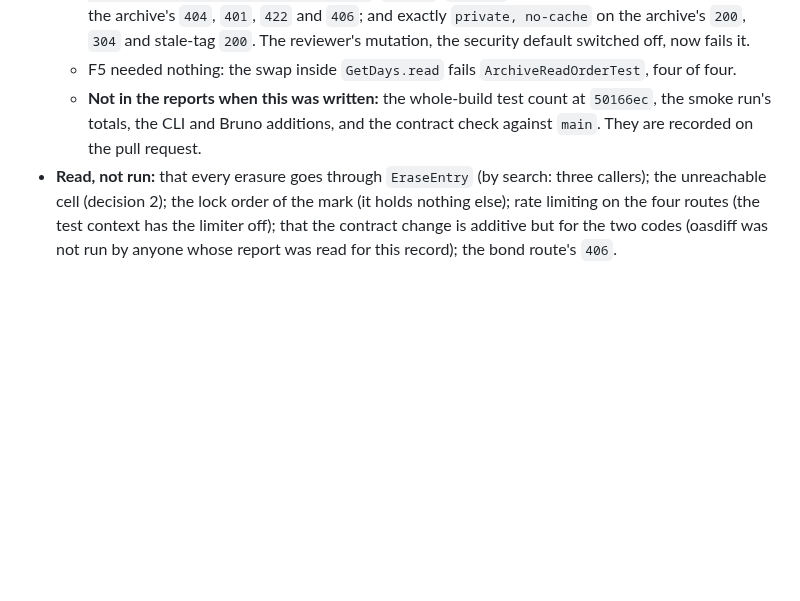
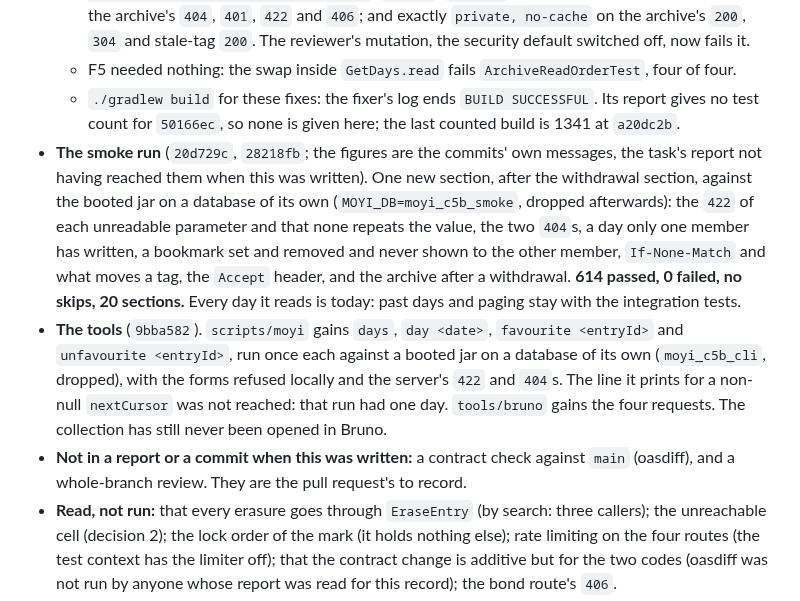
Before and after one commit to Ayodeji97/moyi-backend, a Markdown page: adr/0036-the-archive-and-favourites.md, the part around the change. Drawn GitHub-style; blank space fills up the shorter version.

Commit message:
docs: ADR-0036 and the plan record the smoke run and the tools as they landed
614 passed, 0 failed, 20 sections, from the smoke commit's own message; the
CLI's four commands and the Bruno requests. The build count for the last fix
commit is in no report and is not given.

Co-Authored-By: Claude Opus 5.5 <noreply@anthropic.com>

```diff
--- a/adr/0036-the-archive-and-favourites.md
+++ b/adr/0036-the-archive-and-favourites.md
@@ -860,9 +860,26 @@ predate the rebase onto `174b474`: `32fa875` is `4826528` and `a15bf57` is `46c1
     reviewer's mutation, the security default switched off, now fails it.
   - F5 needed nothing: the swap inside `GetDays.read` fails `ArchiveReadOrderTest`, four
     of four.
-  - **Not in the reports when this was written:** the whole-build test count at
-    `50166ec`, the smoke run's totals, the CLI and Bruno additions, and the contract
-    check against `main`. They are recorded on the pull request.
+  - `./gradlew build` for these fixes: the fixer's log ends `BUILD SUCCESSFUL`. Its report
+    gives no test count for `50166ec`, so none is given here; the last counted build is
+    1341 at `a20dc2b`.
+- **The smoke run** (`20d729c`, `28218fb`; the figures are the commits' own messages, the
+  task's report not having reached them when this was written). One new section, after the
+  withdrawal section, against the booted jar on a database of its own
+  (`MOYI_DB=moyi_c5b_smoke`, dropped afterwards): the `422` of each unreadable parameter
+  and that none repeats the value, the two `404`s, a day only one member has written, a
+  bookmark set and removed and never shown to the other member, `If-None-Match` and what
+  moves a tag, the `Accept` header, and the archive after a withdrawal. **614 passed, 0
+  failed, no skips, 20 sections.** Every day it reads is today: past days and paging stay
+  with the integration tests.
+- **The tools** (`9bba582`). `scripts/moyi` gains `days`, `day <date>`, `favourite
+  <entryId>` and `unfavourite <entryId>`, run once each against a booted jar on a database
+  of its own (`moyi_c5b_cli`, dropped), with the forms refused locally and the server's
+  `422` and `404`s. The line it prints for a non-null `nextCursor` was not reached: that
+  run had one day. `tools/bruno` gains the four requests. The collection has still never
+  been opened in Bruno.
+- **Not in a report or a commit when this was written:** a contract check against `main`
+  (oasdiff), and a whole-branch review. They are the pull request's to record.
 - **Read, not run:** that every erasure goes through `EraseEntry` (by search: three
   callers); the unreachable cell (decision 2); the lock order of the mark (it holds
   nothing else); rate limiting on the four routes (the test context has the limiter off);
```
Also changed, not shown: 1 other file.
